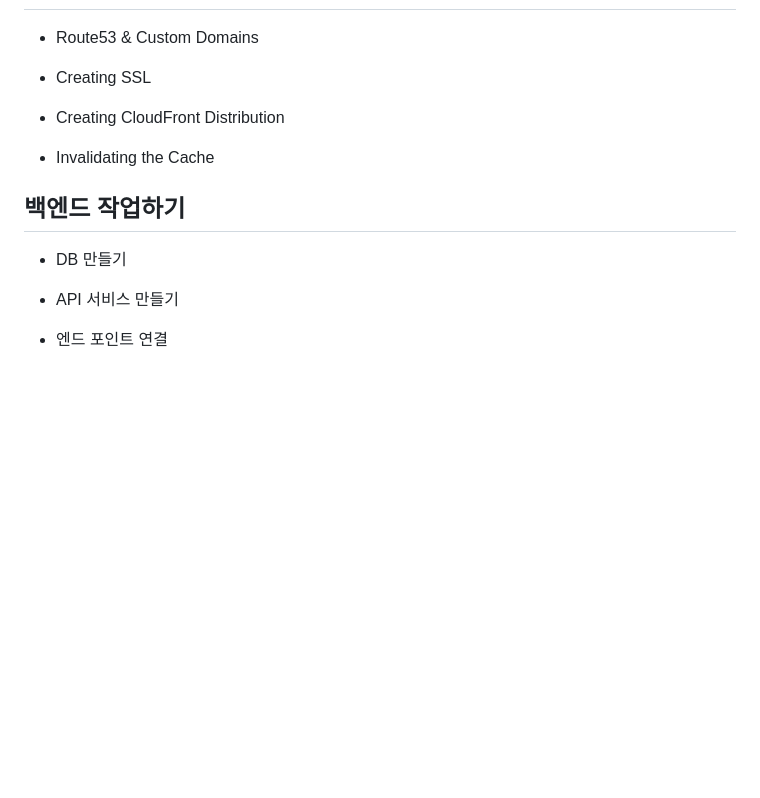
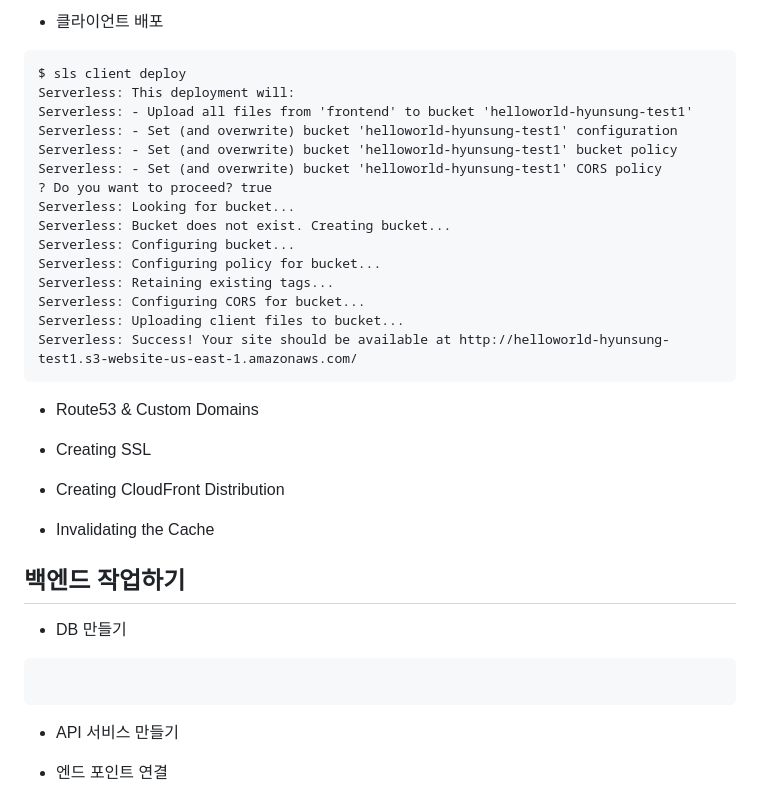
Before and after one commit to hyunsung-kim/serverless-basic, a Markdown page: README.md, the part around the change printed below. Rendered like a GitHub page; blank space fills up the shorter version.

````diff
--- a/README.md
+++ b/README.md
@@ -149,3 +210,21 @@ Serverless: Stack removal finished...
+- 클라이언트 배포
+```
+$ sls client deploy
+Serverless: This deployment will:
+Serverless: - Upload all files from 'frontend' to bucket 'helloworld-hyunsung-test1'
+Serverless: - Set (and overwrite) bucket 'helloworld-hyunsung-test1' configuration
+Serverless: - Set (and overwrite) bucket 'helloworld-hyunsung-test1' bucket policy
+Serverless: - Set (and overwrite) bucket 'helloworld-hyunsung-test1' CORS policy
+? Do you want to proceed? true
+Serverless: Looking for bucket...
+Serverless: Bucket does not exist. Creating bucket...
+Serverless: Configuring bucket...
+Serverless: Configuring policy for bucket...
+Serverless: Retaining existing tags...
+Serverless: Configuring CORS for bucket...
+Serverless: Uploading client files to bucket...
+Serverless: Success! Your site should be available at http://helloworld-hyunsung-test1.s3-website-us-east-1.amazonaws.com/
+```
 
 - Route53 & Custom Domains
 
@@ -159,6 +238,9 @@ Serverless: Stack removal finished...
 ## 백엔드 작업하기
 
 - DB 만들기
+```
+
+```
 
 - API 서비스 만들기
 
````
Also changed, not shown: other parts of README.md (+61 -0 lines), api-lambda-call.png (added), cloudfront-s3.png (added), 4 other files.
